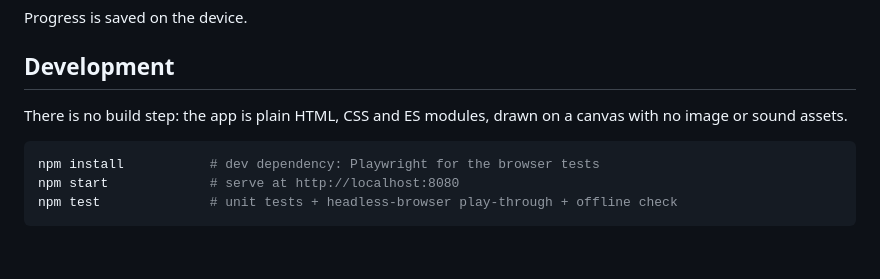
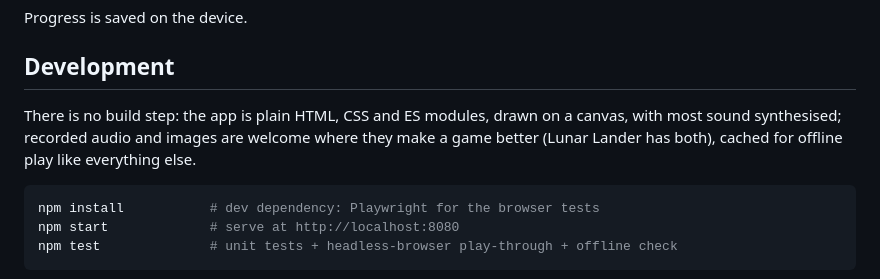
Before and after one commit to garnett-ui/casual-mobile-games, a Markdown page: README.md, the part around the change. Drawn GitHub-style; blank space fills up the shorter version.

Commit message:
Docs: recorded audio and images are fine where they help
Co-Authored-By: Claude Opus 5.5 <noreply@anthropic.com>
Claude-Session: https://claude.ai/code/session_01A653bg5jSnE4iuoQ558BzL

````diff
--- a/README.md
+++ b/README.md
@@ -35,7 +35,9 @@ Progress is saved on the device.
 ## Development
 
 There is no build step: the app is plain HTML, CSS and ES modules, drawn on a
-canvas with no image or sound assets.
+canvas, with most sound synthesised; recorded audio and images are welcome
+where they make a game better (Lunar Lander has both), cached for offline
+play like everything else.
 
 ```sh
 npm install           # dev dependency: Playwright for the browser tests
````
Also changed, not shown: DESIGN.md (+8 -5 lines).
